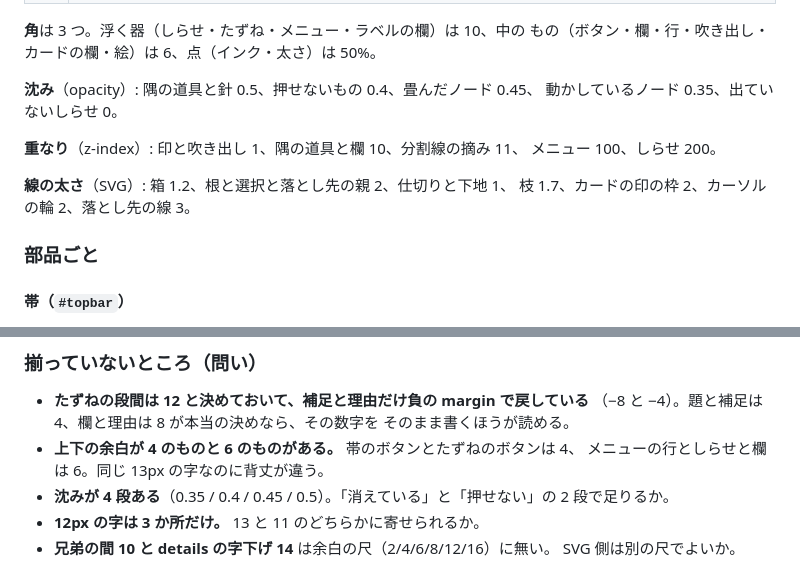
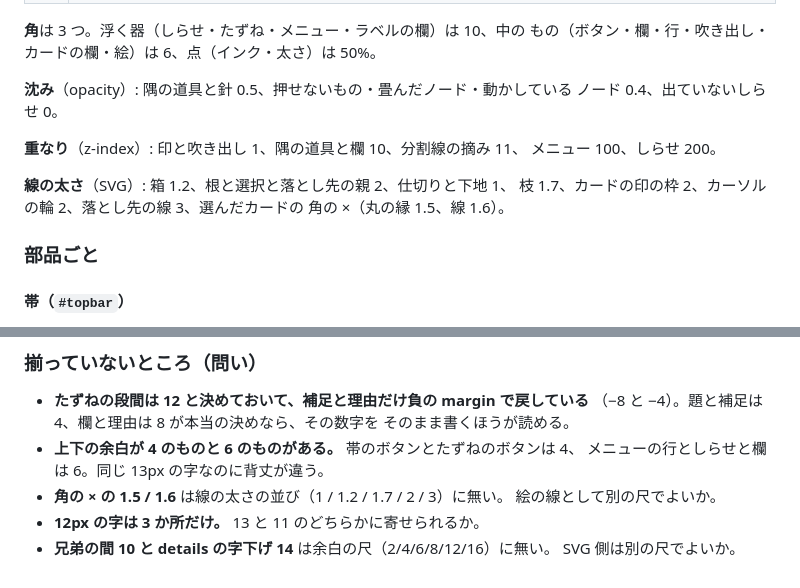
Before and after one commit to Project-Starlivia/mmm, a Markdown page: docs/look.md, 2 parts joined by grey strips. GitHub-like rendering.

Commit message:
docs: 📐 #110 look.md の沈みと線の太さを style.css に合わせる
畳んだノード 0.45・動かしているノード 0.35 は style.css に無く、
両方 0.4（沈みは 0 / 0.4 / 0.5 の 3 段）。末尾の「4 段で足りるか」の
問いは片付いていたので外し、一覧に無かった角の × の 1.5 / 1.6 を足して
その尺の問いに置き換える。

Co-Authored-By: Claude Fable 5.1 <noreply@anthropic.com>

```diff
--- a/docs/look.md
+++ b/docs/look.md
@@ -99,14 +99,15 @@ metrics.ts のまま。ここは見比べるための地図）。部品を横に
 **角**は 3 つ。浮く器（しらせ・たずね・メニュー・ラベルの欄）は 10、中の
 もの（ボタン・欄・行・吹き出し・カードの欄・絵）は 6、点（インク・太さ）は 50%。
 
-**沈み**（opacity）: 隅の道具と針 0.5、押せないもの 0.4、畳んだノード 0.45、
-動かしているノード 0.35、出ていないしらせ 0。
+**沈み**（opacity）: 隅の道具と針 0.5、押せないもの・畳んだノード・動かしている
+ノード 0.4、出ていないしらせ 0。
 
 **重なり**（z-index）: 印と吹き出し 1、隅の道具と欄 10、分割線の摘み 11、
 メニュー 100、しらせ 200。
 
 **線の太さ**（SVG）: 箱 1.2、根と選択と落とし先の親 2、仕切りと下地 1、
-枝 1.7、カードの印の枠 2、カーソルの輪 2、落とし先の線 3。
+枝 1.7、カードの印の枠 2、カーソルの輪 2、落とし先の線 3、選んだカードの
+角の ×（丸の縁 1.5、線 1.6）。
 
 ### 部品ごと
 
@@ -141,8 +142,8 @@ metrics.ts のまま。ここは見比べるための地図）。部品を横に
   そのまま書くほうが読める。
 - **上下の余白が 4 のものと 6 のものがある。** 帯のボタンとたずねのボタンは 4、
   メニューの行としらせと欄は 6。同じ 13px の字なのに背丈が違う。
-- **沈みが 4 段ある**（0.35 / 0.4 / 0.45 / 0.5）。「消えている」と「押せない」の
-  2 段で足りるか。
+- **角の × の 1.5 / 1.6** は線の太さの並び（1 / 1.2 / 1.7 / 2 / 3）に無い。
+  絵の線として別の尺でよいか。
 - **12px の字は 3 か所だけ。** 13 と 11 のどちらかに寄せられるか。
 - **兄弟の間 10 と details の字下げ 14** は余白の尺（2/4/6/8/12/16）に無い。
   SVG 側は別の尺でよいか。
```
